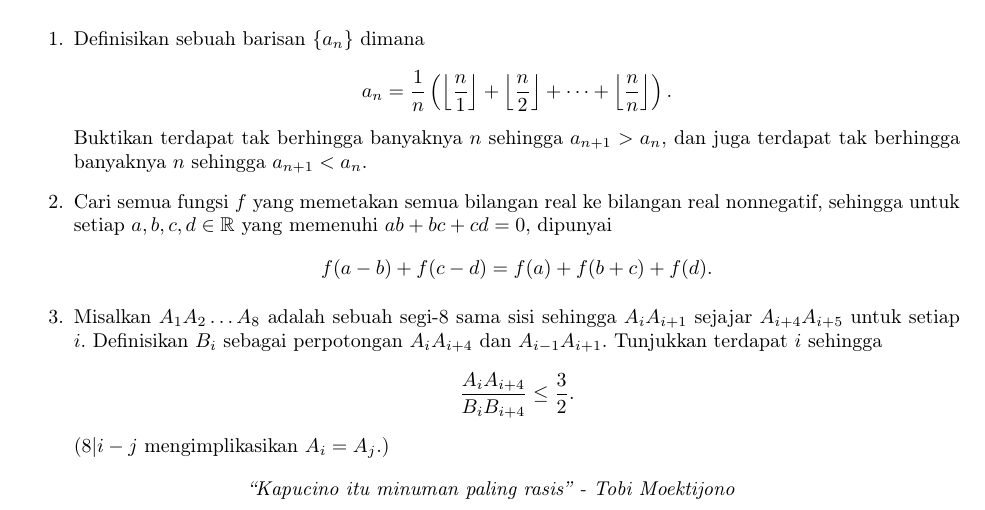
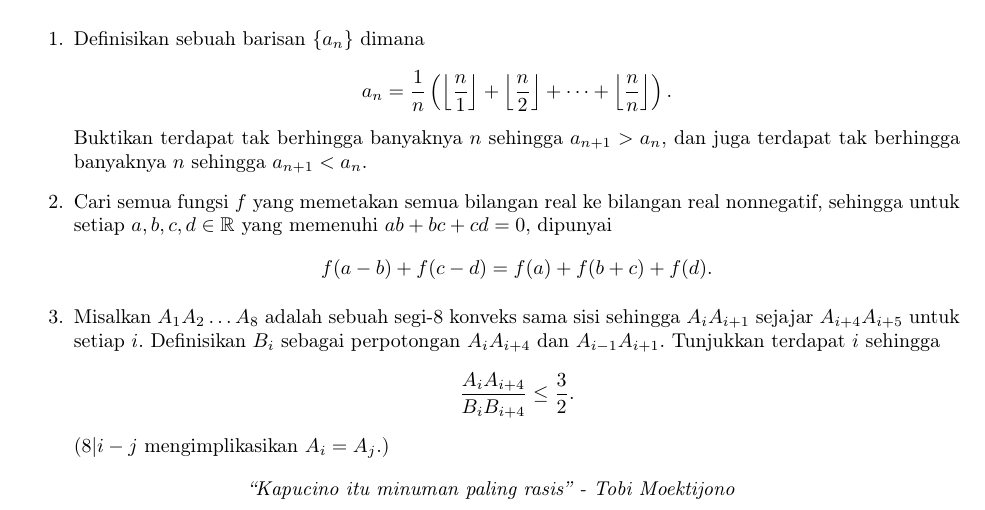
Before and after one commit to donjar/pjj-tahap-3-2016, a LaTeX document (Paket 3 [NAG].tex): part of the page, cut so that both start at the same text. Compiled offline with pdfLaTeX.

Commit message:
+ konveks

```diff
--- a/Paket 3 [NAG].tex
+++ b/Paket 3 [NAG].tex
@@ -32,8 +32,7 @@
 	\begin{enumerate}
 		\item Definisikan sebuah barisan $\{ a_n \}$ dimana \[ a_n = \frac{1}{n} \left( \left\lfloor \frac{n}{1} \right\rfloor + \left\lfloor \frac{n}{2} \right\rfloor + \dotsb + \left\lfloor \frac{n}{n} \right\rfloor \right). \] Buktikan terdapat tak berhingga banyaknya $n$ sehingga $a_{n + 1} > a_n$, dan juga terdapat tak berhingga banyaknya $n$ sehingga $a_{n + 1} < a_n$.
 		\item Cari semua fungsi $f$ yang memetakan semua bilangan real ke bilangan real nonnegatif, sehingga untuk setiap $a, b, c, d \in \mathbb{R}$ yang memenuhi $ab + bc + cd = 0$, dipunyai \[ f(a - b) + f(c - d) = f(a) + f(b + c) + f(d).\]
-		\item %Diberikan segitiga $ABC$ lancip dengan titik tinggi $H$ dan $P$ sebuah titik sebarang di lingkaran luar $ABC$. Misalkan $l$ adalah garis yang menembus titik pusat lingkaran luar segitiga. Misalkan pula $AP$, $BP$, dan $CP$ masing-masing bertemu $l$ di $A_1$, $B_1$, dan $C_1$. Kemudian, misalkan $A'$ adalah titik di $BC$ sehingga $A_1A'$ tegak lurus $BC$; titik-titik $B'$ dan $C'$ didefinisikan secara serupa. Buktikan bahwa $A'$, $B'$, $C'$, dan titik tengah $PH$ segaris.
-		Misalkan $A_1A_2\dotso A_8$ adalah sebuah segi-8 sama sisi sehingga $A_iA_{i+1}$ sejajar $A_{i+4}A_{i+5}$ untuk setiap $i$. Definisikan $B_i$ sebagai perpotongan $A_iA_{i+4}$ dan $A_{i-1}A_{i+1}$. Tunjukkan terdapat $i$ sehingga \[\frac{A_iA_{i+4}}{B_iB_{i+4}} \le \frac{3}{2}.\] ($8 | i - j$ mengimplikasikan $A_i = A_j$.)
+		\item Misalkan $A_1A_2\dotso A_8$ adalah sebuah segi-8 konveks sama sisi sehingga $A_iA_{i+1}$ sejajar $A_{i+4}A_{i+5}$ untuk setiap $i$. Definisikan $B_i$ sebagai perpotongan $A_iA_{i+4}$ dan $A_{i-1}A_{i+1}$. Tunjukkan terdapat $i$ sehingga \[\frac{A_iA_{i+4}}{B_iB_{i+4}} \le \frac{3}{2}.\] ($8 | i - j$ mengimplikasikan $A_i = A_j$.)
 	\end{enumerate}
 	\begin{center}
 		\textit{``Kapucino itu minuman paling rasis'' - Tobi Moektijono}
```
Also changed, not shown: Paket 3 [NAG].pdf, 2 other files.
